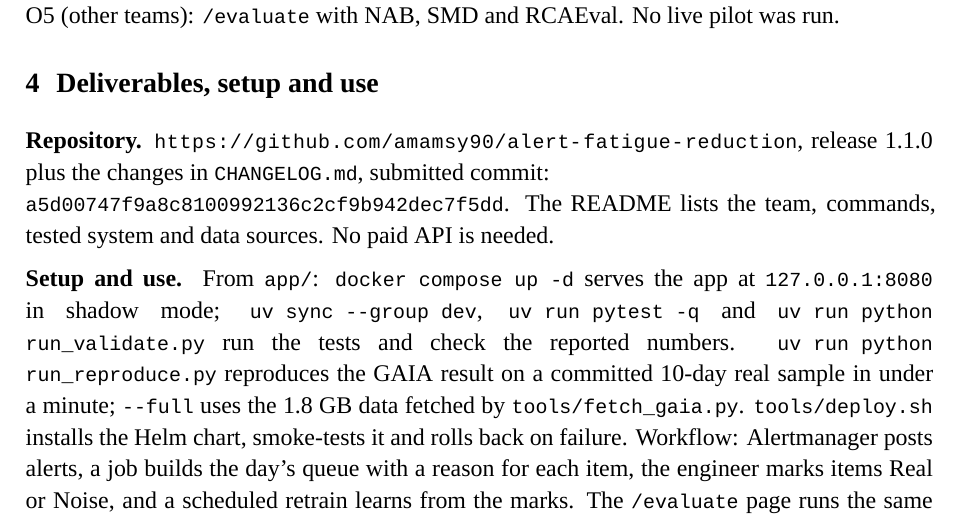
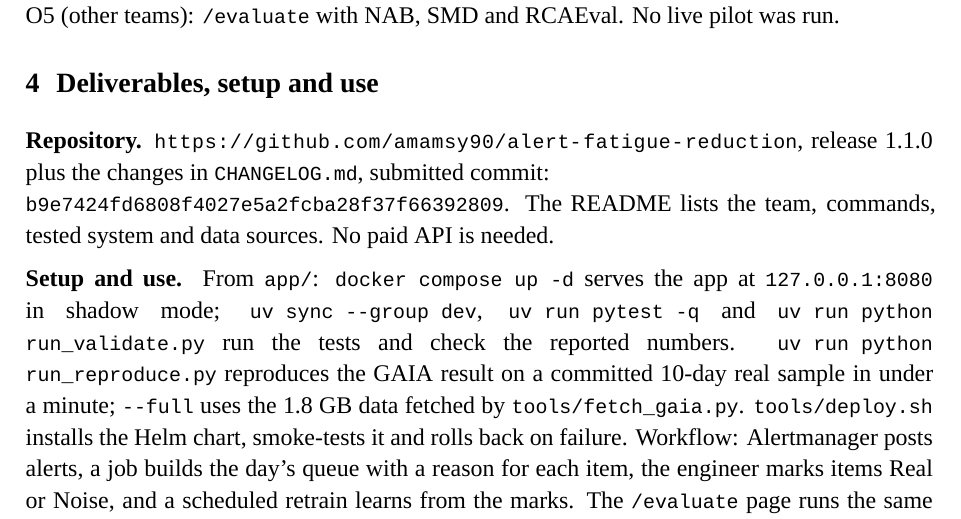
Before and after one commit to amamsy90/alert-fatigue-reduction, a LaTeX document (report/final_report.tex): part of page 4 of 6, cut so that both start at the same text. Compiled offline with XeLaTeX; a missing font is replaced by an installed copy or a similar font.

```diff
--- a/report/final_report.tex
+++ b/report/final_report.tex
@@ -156,7 +156,7 @@
 
 
 \section{Deliverables, setup and use}
-\textbf{Repository.} \url{https://github.com/amamsy90/alert-fatigue-reduction}, release 1.1.0 plus the changes in \texttt{CHANGELOG.md}, submitted commit:\newline \mbox{\texttt{a5d00747f9a8c8100992136c2cf9b942dec7f5dd}}. The README lists the team, commands, tested system and data sources. No paid API is needed.
+\textbf{Repository.} \url{https://github.com/amamsy90/alert-fatigue-reduction}, release 1.1.0 plus the changes in \texttt{CHANGELOG.md}, submitted commit:\newline \mbox{\texttt{b9e7424fd6808f4027e5a2fcba28f37f66392809}}. The README lists the team, commands, tested system and data sources. No paid API is needed.
 
 \textbf{Setup and use.} From \texttt{app/}: \texttt{docker compose up -d} serves the app at \texttt{127.0.0.1:8080} in shadow mode; \texttt{uv sync --group dev}, \texttt{uv run pytest -q} and \texttt{uv run python run\_validate.py} run the tests and check the reported numbers. \texttt{uv run python run\_reproduce.py} reproduces the GAIA result on a committed 10-day real sample in under a minute; \texttt{--full} uses the 1.8~GB data fetched by \texttt{tools/fetch\_gaia.py}. \texttt{tools/deploy.sh} installs the Helm chart, smoke-tests it and rolls back on failure. Workflow: Alertmanager posts alerts, a job builds the day's queue with a reason for each item, the engineer marks items Real or Noise, and a scheduled retrain learns from the marks. The \texttt{/evaluate} page runs the same engine on a team's own CSV files.
 
```
Also changed, not shown: report/final_report.pdf.
